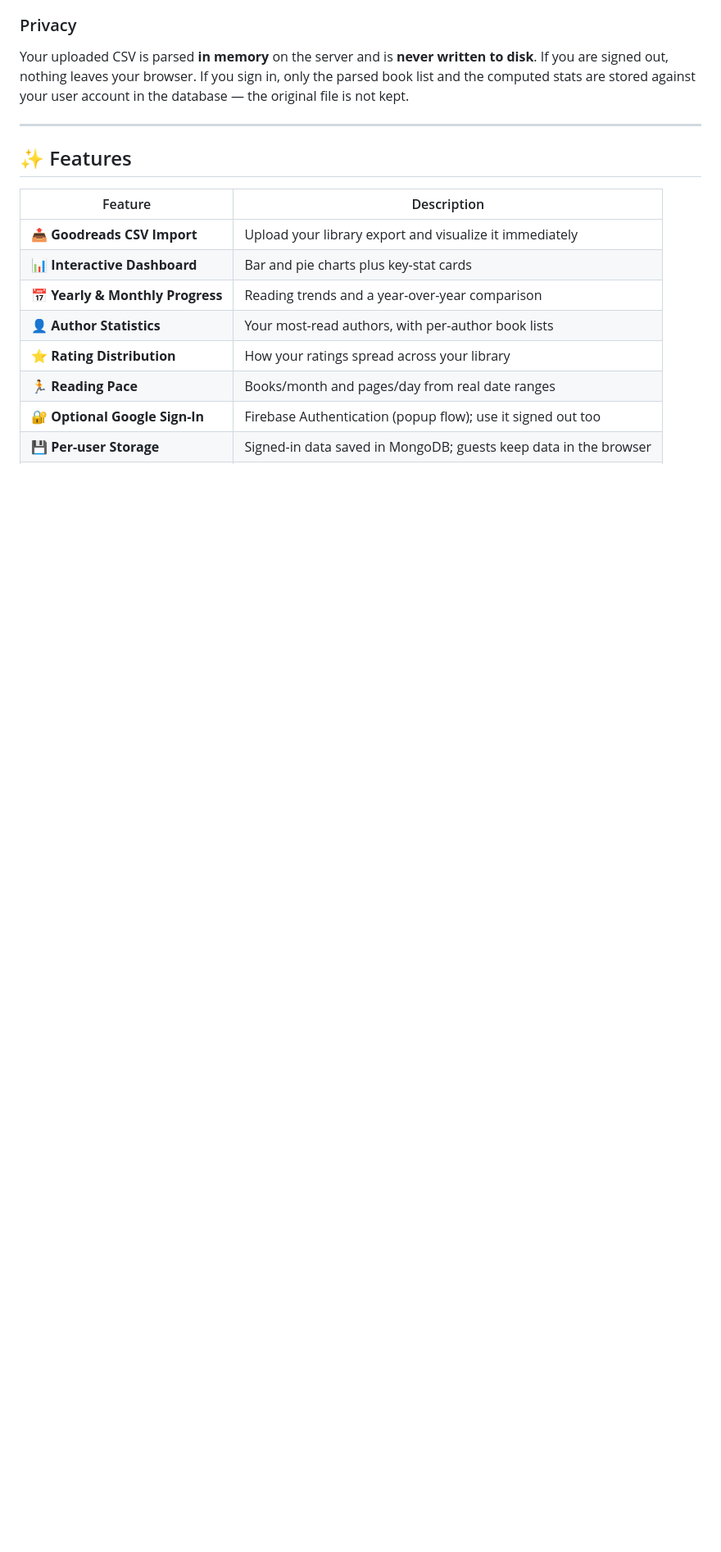
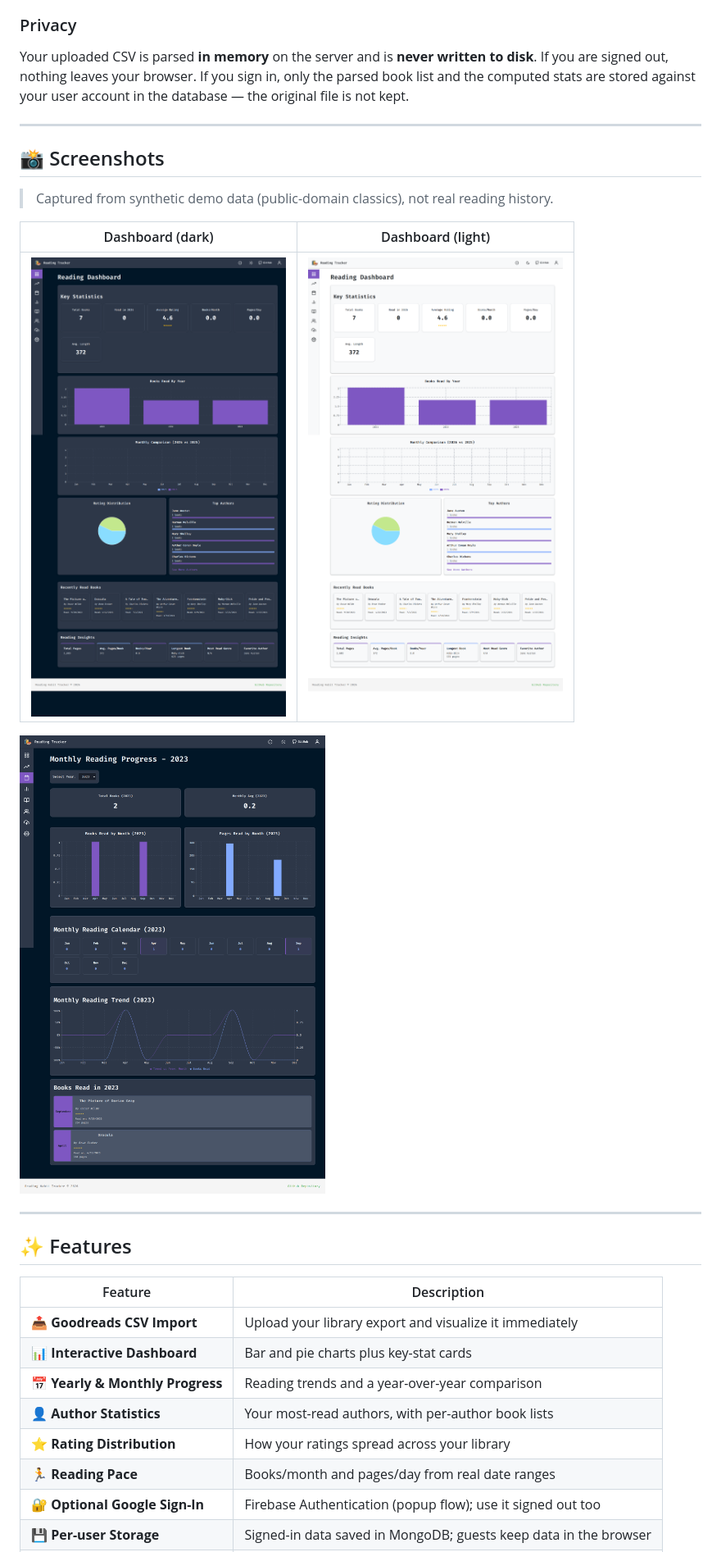
Before and after one commit to hexawulf/reading-habit-tracker, a Markdown page: README.md, the part around one of its changes. Shown at 82% size. GitHub-like rendering; pictures changed too: docs/screenshots/dashboard-dark.png (added), docs/screenshots/dashboard-light.png (added), docs/screenshots/monthly-progress.png (added); blank space fills up the shorter version.

```diff
--- a/README.md
+++ b/README.md
@@ -32,6 +32,18 @@ in the database — the original file is not kept.
 
 ---
 
+## 📸 Screenshots
+
+> Captured from synthetic demo data (public-domain classics), not real reading history.
+
+| Dashboard (dark) | Dashboard (light) |
+|---|---|
+| ![Dashboard, dark theme](docs/screenshots/dashboard-dark.png) | ![Dashboard, light theme](docs/screenshots/dashboard-light.png) |
+
+![Monthly progress](docs/screenshots/monthly-progress.png)
+
+---
+
 ## ✨ Features
 
 | Feature | Description |
```
Also changed, not shown: other parts of README.md (+35 -7 lines), CHANGELOG.md (+38 -0 lines), 6 other files.
